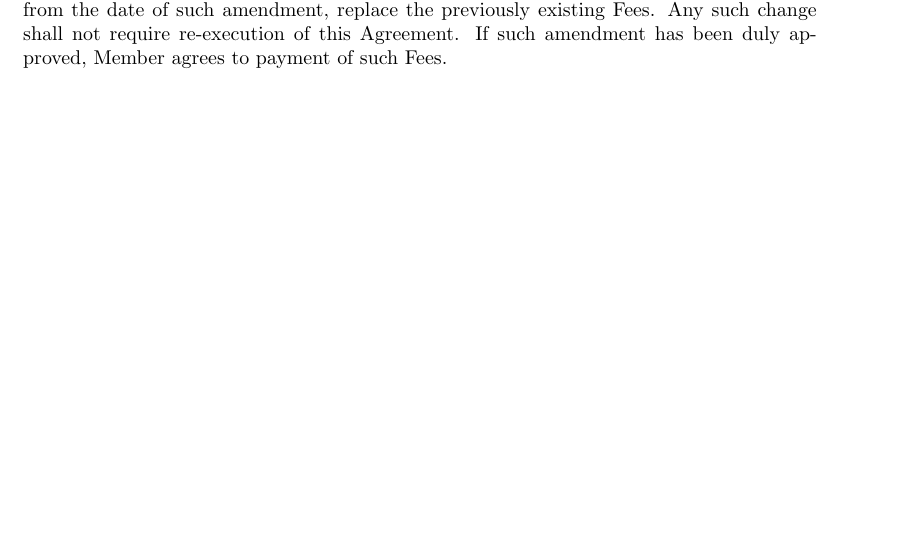
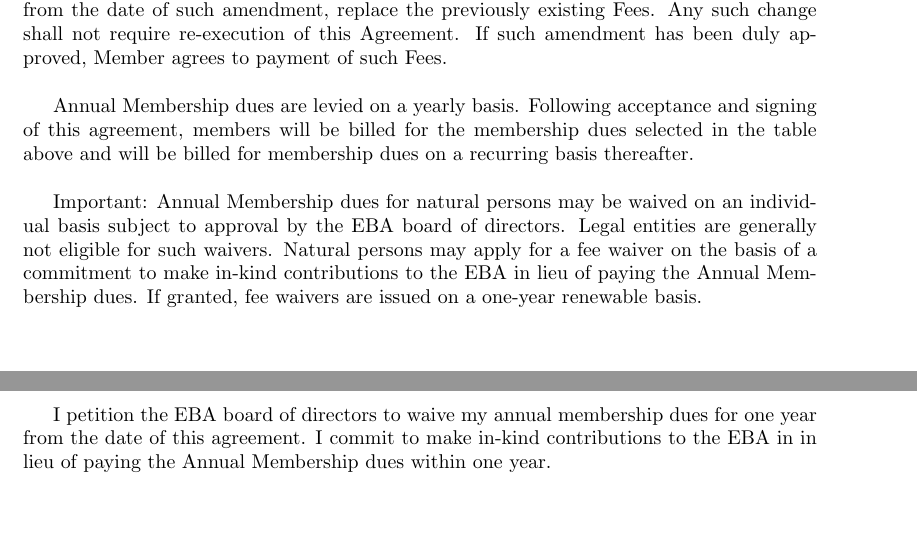
Before and after one commit to European-Blockchain-Association/DSAO, a LaTeX document (Governance/EBA_Membership_Agreement.tex): part of page 10 of 13 before the commit and two parts of pages 10 and 11 of 14 after it, the two joined at a grey line, cut so that both start at the same text, the shorter picture padded with empty space. Compiled offline with pdfLaTeX.

Commit message:
added in-kind exception back in in Latex

```diff
--- a/Governance/EBA_Membership_Agreement.tex
+++ b/Governance/EBA_Membership_Agreement.tex
@@ -261,6 +261,13 @@
 The Fees may be amended from time to time in accordance with the Bylaws and shall, from the date of such amendment, replace the previously existing Fees. Any such change shall not require re-execution of this Agreement.
 If such amendment has been duly approved, Member agrees to payment of such Fees.\\
 
+Annual Membership dues are levied on a yearly basis. Following acceptance and signing of this agreement, members will be billed for the membership dues selected in the table above and will be billed for membership dues on a recurring basis thereafter.\\
+
+Important: Annual Membership dues for natural persons may be waived on an individual basis subject to approval by the EBA board of directors. Legal entities are generally not eligible for such waivers. Natural persons may apply for a fee waiver on the basis of a commitment to make in-kind contributions to the EBA in lieu of paying the Annual Membership dues. If granted, fee waivers are issued on a one-year renewable basis.\\
+
+I petition the EBA board of directors to waive my annual membership dues for one year from the date of this agreement. I commit to make in-kind contributions to the EBA in in
+lieu of paying the Annual Membership dues within one year.
+
 
 \newpage
 
```
